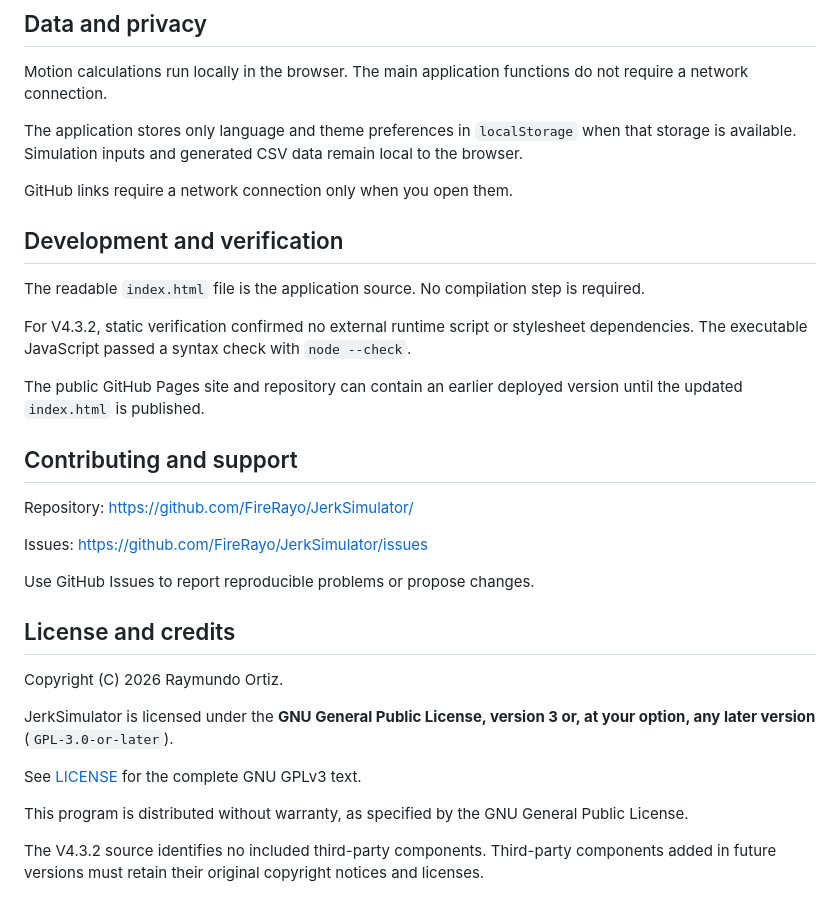
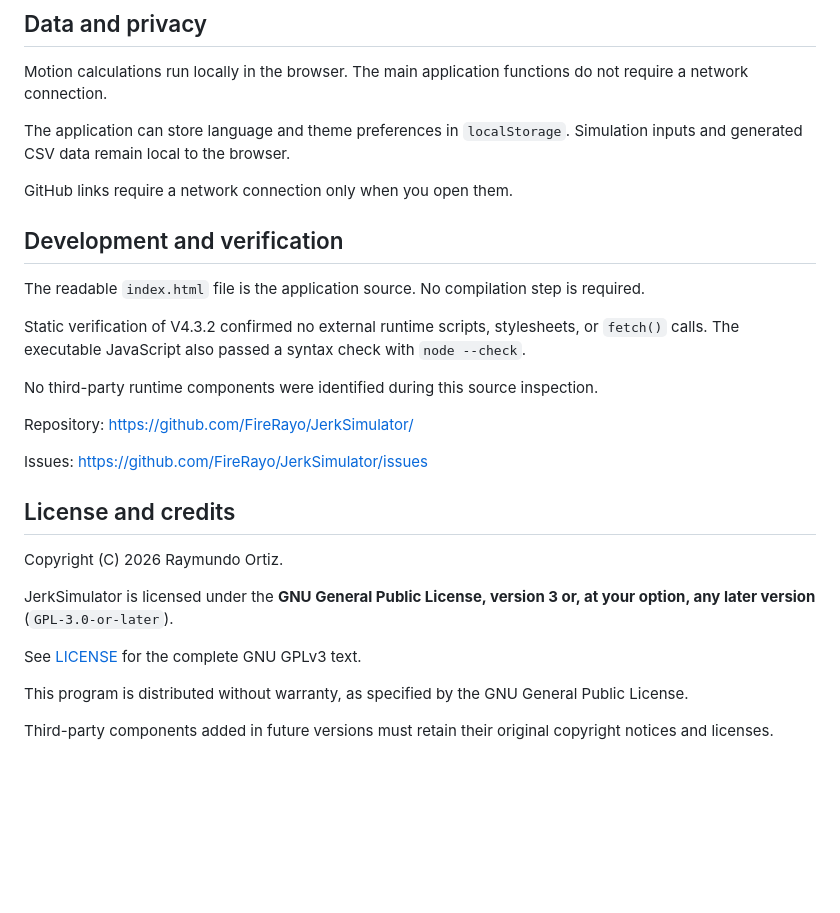
Before and after one commit to FireRayo/JerkSimulator, a Markdown page: README.md, the part around one of its changes. Rendered like a GitHub page; blank space fills up the shorter version.

```diff
--- a/README.md
+++ b/README.md
@@ -67,7 +71,7 @@ The motion model is ideal kinematics. It does not model motor torque, load inert
 
 Motion calculations run locally in the browser. The main application functions do not require a network connection.
 
-The application stores only language and theme preferences in `localStorage` when that storage is available. Simulation inputs and generated CSV data remain local to the browser.
+The application can store language and theme preferences in `localStorage`. Simulation inputs and generated CSV data remain local to the browser.
 
 GitHub links require a network connection only when you open them.
 
@@ -75,19 +79,15 @@ GitHub links require a network connection only when you open them.
 
 The readable `index.html` file is the application source. No compilation step is required.
 
-For V4.3.2, static verification confirmed no external runtime script or stylesheet dependencies. The executable JavaScript passed a syntax check with `node --check`.
+Static verification of V4.3.2 confirmed no external runtime scripts, stylesheets, or `fetch()` calls. The executable JavaScript also passed a syntax check with `node --check`.
 
-The public GitHub Pages site and repository can contain an earlier deployed version until the updated `index.html` is published.
-
-## Contributing and support
+No third-party runtime components were identified during this source inspection.
 
 Repository:
 https://github.com/FireRayo/JerkSimulator/
 
 Issues:
 https://github.com/FireRayo/JerkSimulator/issues
-
-Use GitHub Issues to report reproducible problems or propose changes.
 
 ## License and credits
 
@@ -99,4 +99,4 @@ See [LICENSE](LICENSE) for the complete GNU GPLv3 text.
 
 This program is distributed without warranty, as specified by the GNU General Public License.
 
-The V4.3.2 source identifies no included third-party components. Third-party components added in future versions must retain their original copyright notices and licenses.
+Third-party components added in future versions must retain their original copyright notices and licenses.
```
Also changed, not shown: other parts of README.md (+16 -12 lines).
